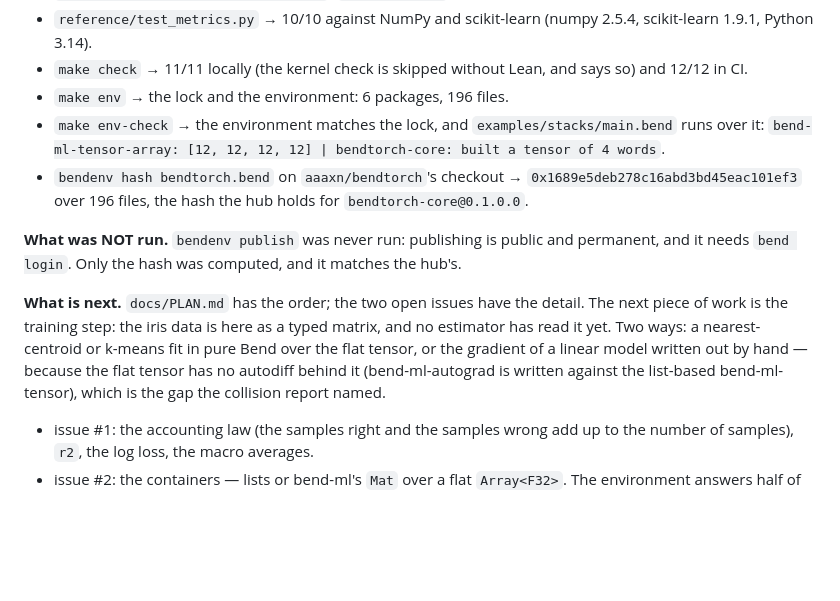
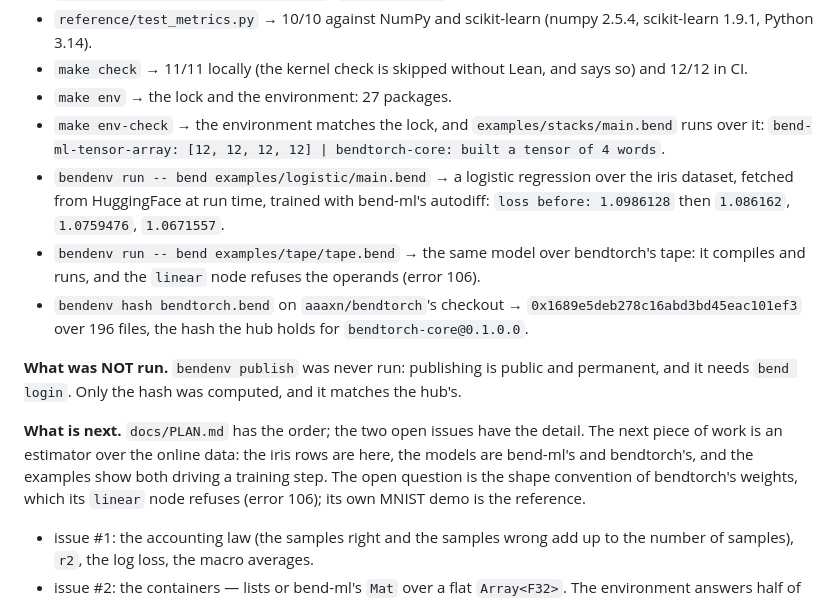
Before and after one commit to adeerkhan/MLBend, a Markdown page: docs/agents/handoff.md, the part around the change. GitHub-like rendering; blank space fills up the shorter version.

Commit message:
the handoff says what ran

```diff
--- a/docs/agents/handoff.md
+++ b/docs/agents/handoff.md
@@ -41,11 +41,18 @@ every package here, built by `bendenv` (https://github.com/adeerkhan/bend-env).
   (numpy 2.5.4, scikit-learn 1.9.1, Python 3.14).
 - `make check` → 11/11 locally (the kernel check is skipped without Lean,
   and says so) and 12/12 in CI.
-- `make env` → the lock and the environment: 6 packages, 196 files.
+- `make env` → the lock and the environment: 27 packages.
 - `make env-check` → the environment matches the lock, and
   `examples/stacks/main.bend` runs over it:
   `bend-ml-tensor-array: [12, 12, 12, 12] | bendtorch-core: built a
   tensor of 4 words`.
+- `bendenv run -- bend examples/logistic/main.bend` → a logistic
+  regression over the iris dataset, fetched from HuggingFace at run
+  time, trained with bend-ml's autodiff: `loss before: 1.0986128` then
+  `1.086162`, `1.0759476`, `1.0671557`.
+- `bendenv run -- bend examples/tape/tape.bend` → the same model over
+  bendtorch's tape: it compiles and runs, and the `linear` node refuses
+  the operands (error 106).
 - `bendenv hash bendtorch.bend` on `aaaxn/bendtorch`'s checkout →
   `0x1689e5deb278c16abd3bd45eac101ef3` over 196 files, the hash the hub
   holds for `bendtorch-core@0.1.0.0`.
@@ -55,13 +62,11 @@ public and permanent, and it needs `bend login`. Only the hash was
 computed, and it matches the hub's.
 
 **What is next.** `docs/PLAN.md` has the order; the two open issues have
-the detail. The next piece of work is the training step: the iris data
-is here as a typed matrix, and no estimator has read it yet. Two ways:
-a nearest-centroid or k-means fit in pure Bend over the flat tensor, or
-the gradient of a linear model written out by hand — because the flat
-tensor has no autodiff behind it (bend-ml-autograd is written against
-the list-based bend-ml-tensor), which is the gap the collision report
-named.
+the detail. The next piece of work is an estimator over the online
+data: the iris rows are here, the models are bend-ml's and bendtorch's,
+and the examples show both driving a training step. The open question is
+the shape convention of bendtorch's weights, which its `linear` node
+refuses (error 106); its own MNIST demo is the reference.
 - issue #1: the accounting law (the samples right and the samples wrong
   add up to the number of samples), `r2`, the log loss, the macro averages.
 - issue #2: the containers — lists or bend-ml's `Mat` over a flat
```
